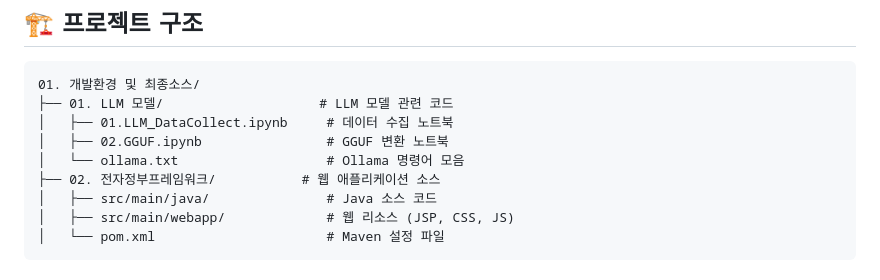
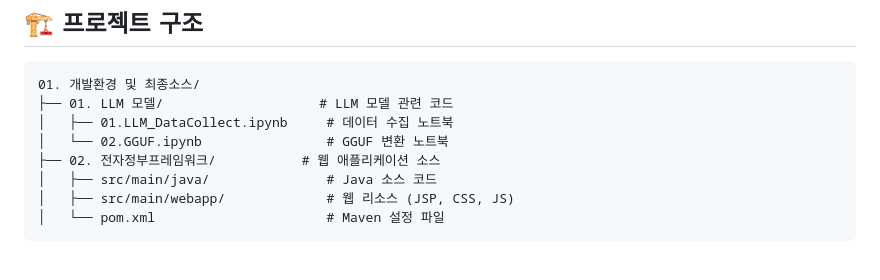
Before and after one commit to wlgus011221/askLaw, a Markdown page: README.md, the part around the change. GitHub-like rendering.

```diff
--- a/README.md
+++ b/README.md
@@ -18,8 +18,7 @@ AI 기반 법률 상담 서비스를 제공하는 웹 애플리케이션입니
 01. 개발환경 및 최종소스/
 ├── 01. LLM 모델/                    # LLM 모델 관련 코드
 │   ├── 01.LLM_DataCollect.ipynb     # 데이터 수집 노트북
-│   ├── 02.GGUF.ipynb                # GGUF 변환 노트북
-│   └── ollama.txt                   # Ollama 명령어 모음
+│   └── 02.GGUF.ipynb                # GGUF 변환 노트북
 ├── 02. 전자정부프레임워크/           # 웹 애플리케이션 소스
 │   ├── src/main/java/               # Java 소스 코드
 │   ├── src/main/webapp/             # 웹 리소스 (JSP, CSS, JS)
```
